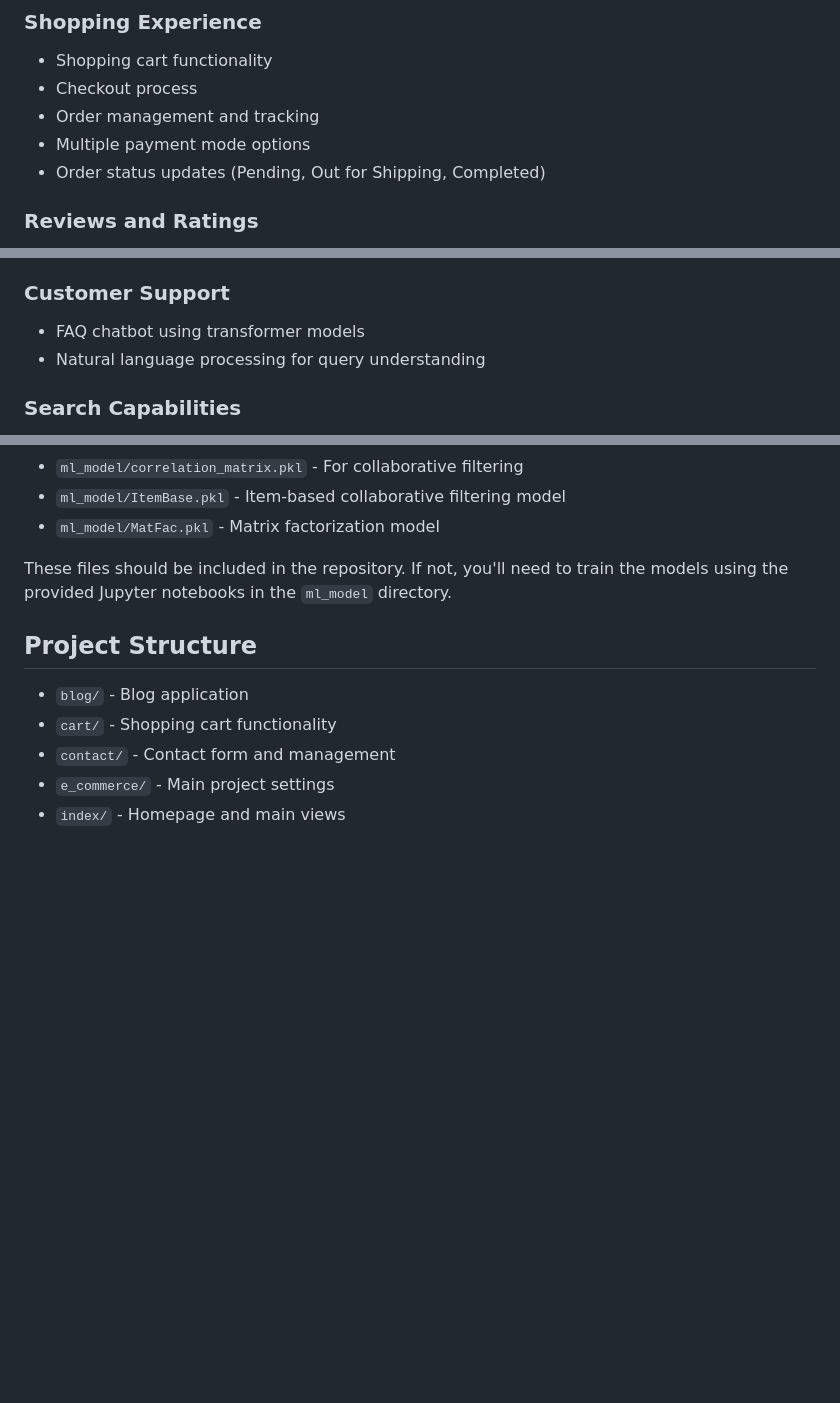
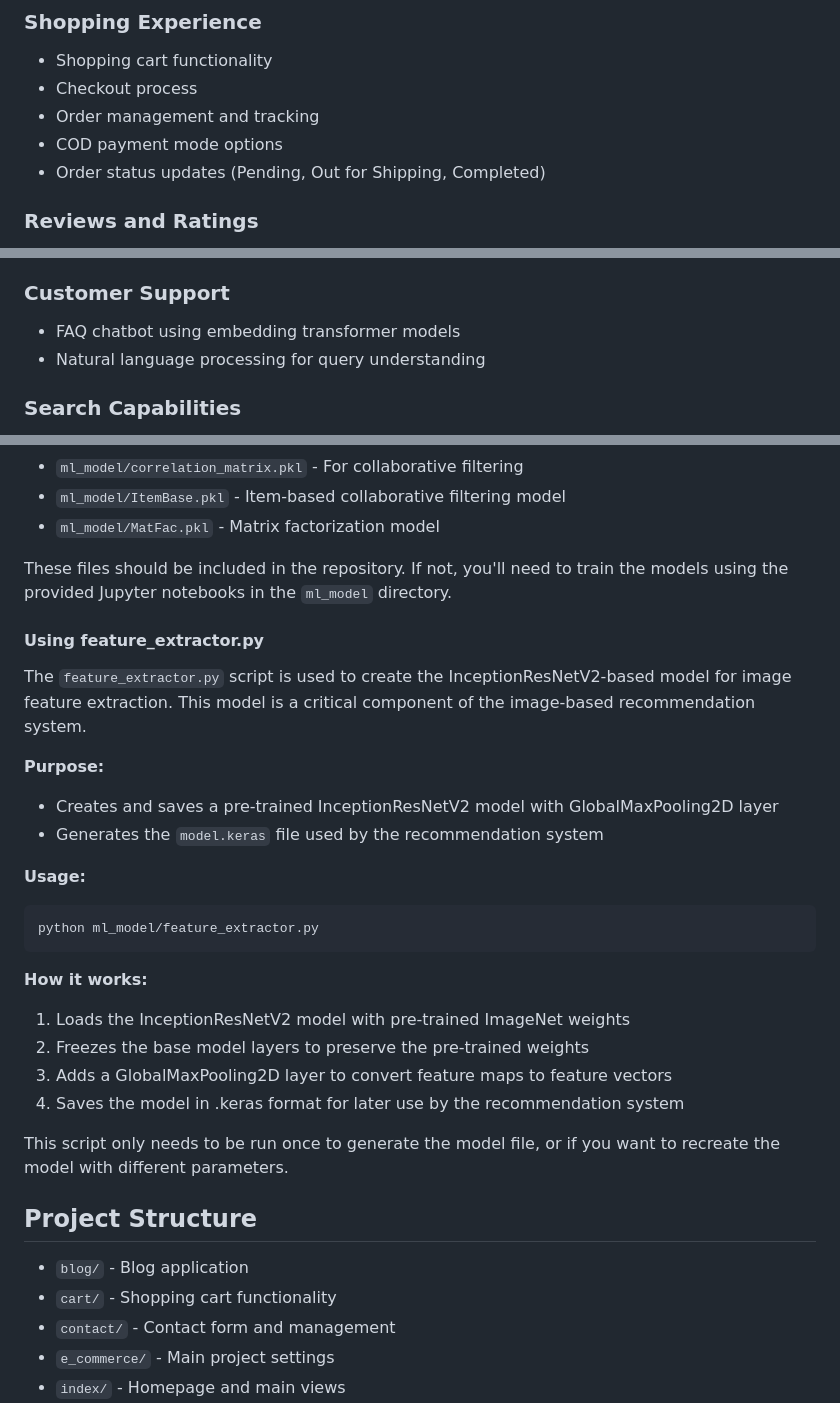
Before and after one commit to soumyanildey/Crafts-of-Bengal, a Markdown page: README.md, 3 parts joined by grey strips. GitHub-like rendering; blank space fills up the shorter version.

Commit message:
Updated README and LICENSE

````diff
--- a/README.md
+++ b/README.md
@@ -21,7 +21,7 @@ An e-commerce platform dedicated to showcasing and selling traditional crafts an
 - Shopping cart functionality
 - Checkout process
 - Order management and tracking
-- Multiple payment mode options
+- COD payment mode options
 - Order status updates (Pending, Out for Shipping, Completed)
 
 ### Reviews and Ratings
@@ -41,7 +41,7 @@ An e-commerce platform dedicated to showcasing and selling traditional crafts an
 - Blog permissions management
 
 ### Customer Support
-- FAQ chatbot using transformer models
+- FAQ chatbot using embedding transformer models
 - Natural language processing for query understanding
 
 ### Search Capabilities
@@ -134,6 +134,27 @@ The project includes pre-trained machine learning models for recommendations. Th
 - `ml_model/MatFac.pkl` - Matrix factorization model
 
 These files should be included in the repository. If not, you'll need to train the models using the provided Jupyter notebooks in the `ml_model` directory.
+
+#### Using feature_extractor.py
+
+The `feature_extractor.py` script is used to create the InceptionResNetV2-based model for image feature extraction. This model is a critical component of the image-based recommendation system.
+
+**Purpose:**
+- Creates and saves a pre-trained InceptionResNetV2 model with GlobalMaxPooling2D layer
+- Generates the `model.keras` file used by the recommendation system
+
+**Usage:**
+```bash
+python ml_model/feature_extractor.py
+```
+
+**How it works:**
+1. Loads the InceptionResNetV2 model with pre-trained ImageNet weights
+2. Freezes the base model layers to preserve the pre-trained weights
+3. Adds a GlobalMaxPooling2D layer to convert feature maps to feature vectors
+4. Saves the model in .keras format for later use by the recommendation system
+
+This script only needs to be run once to generate the model file, or if you want to recreate the model with different parameters.
 
 ## Project Structure
 
````
